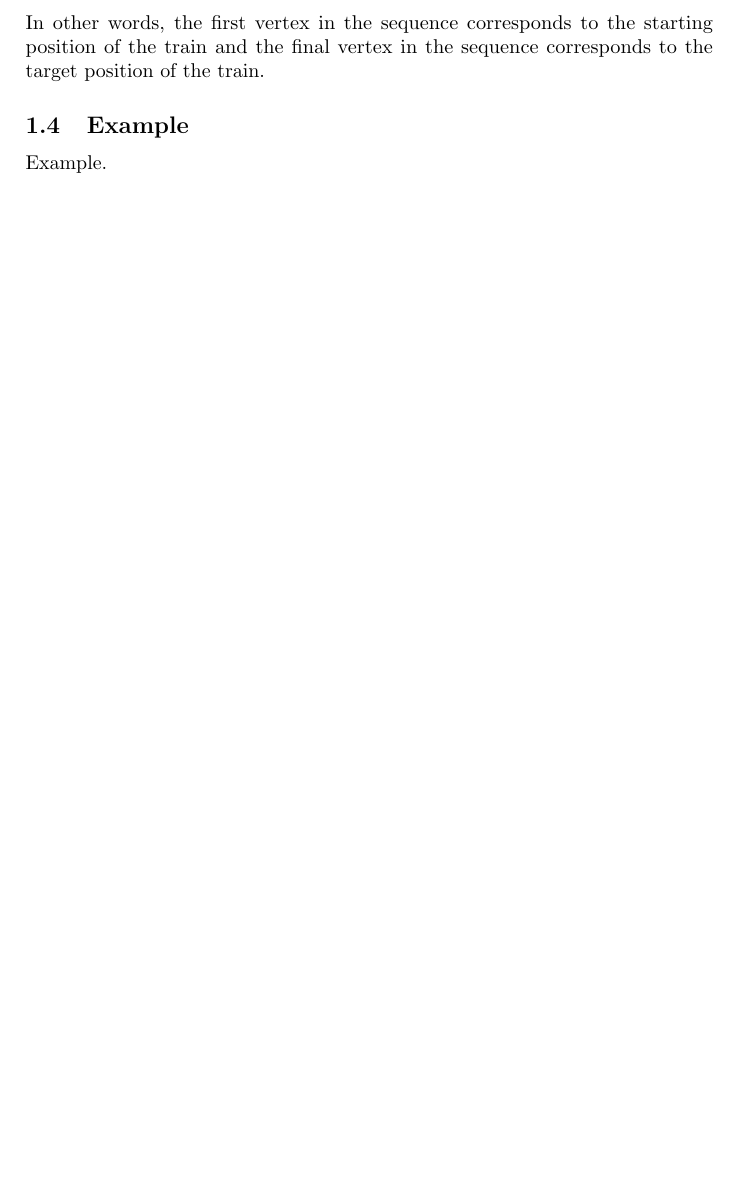
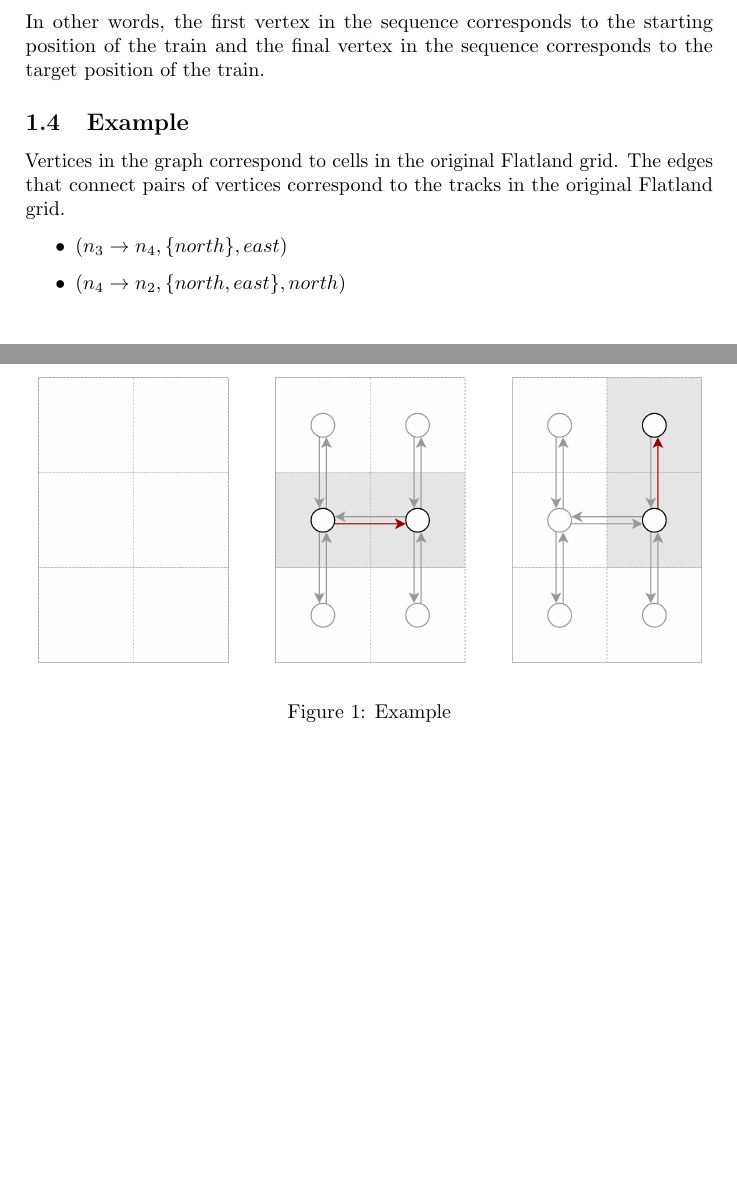
Before and after one commit to krr-up/flatland-formalization-notes, a LaTeX document (paper.tex, which reads environment.tex): part of page 2 of 2 before the commit and two parts of pages 2 and 3 of 3 after it, the two joined at a grey line, cut so that both start at the same text, the shorter picture padded with empty space. Compiled offline with pdfLaTeX; a LaTeX package or settings file that is missing is left out.

Commit message:
Example and image included

```diff
--- a/environment.tex
+++ b/environment.tex
@@ -41,4 +41,16 @@ A valid solution candidate for a single train is a sequence of vertices $v_i \in
 \noindent In other words, the first vertex in the sequence corresponds to the starting position of the train and the final vertex in the sequence corresponds to the target position of the train.
 
 \subsection{Example}\label{sec:example}
-Example.
+Vertices in the graph correspond to cells in the original Flatland grid.  The edges that connect pairs of vertices correspond to the tracks in the original Flatland grid.
+
+\begin{figure}
+\centering
+        \includegraphics[width=\linewidth]{img/edges.png}
+    \caption{Example}
+    \label{fig:verticalcell}
+\end{figure}
+
+\begin{itemize}
+	\item $(n_3 \rightarrow n_4, \{north\}, east)$
+	\item $(n_4 \rightarrow n_2, \{north, east\}, north)$
+\end{itemize}
--- a/paper.tex
+++ b/paper.tex
@@ -14,6 +14,7 @@
 \newcommand{\tabitem}{~~\llap{\textbullet}~~}
 \usepackage{float}
 \usepackage{listings}
+\usepackage{graphicx}
 
 \addbibresource{krr.bib}   % {https://github.com/krr-up/bibliography/blob/master/krr.bib}
 \addbibresource{procs.bib} % {https://github.com/krr-up/bibliography/blob/master/procs.bib}
```
Also changed, not shown: img/edges.png (added), 1 other file.
